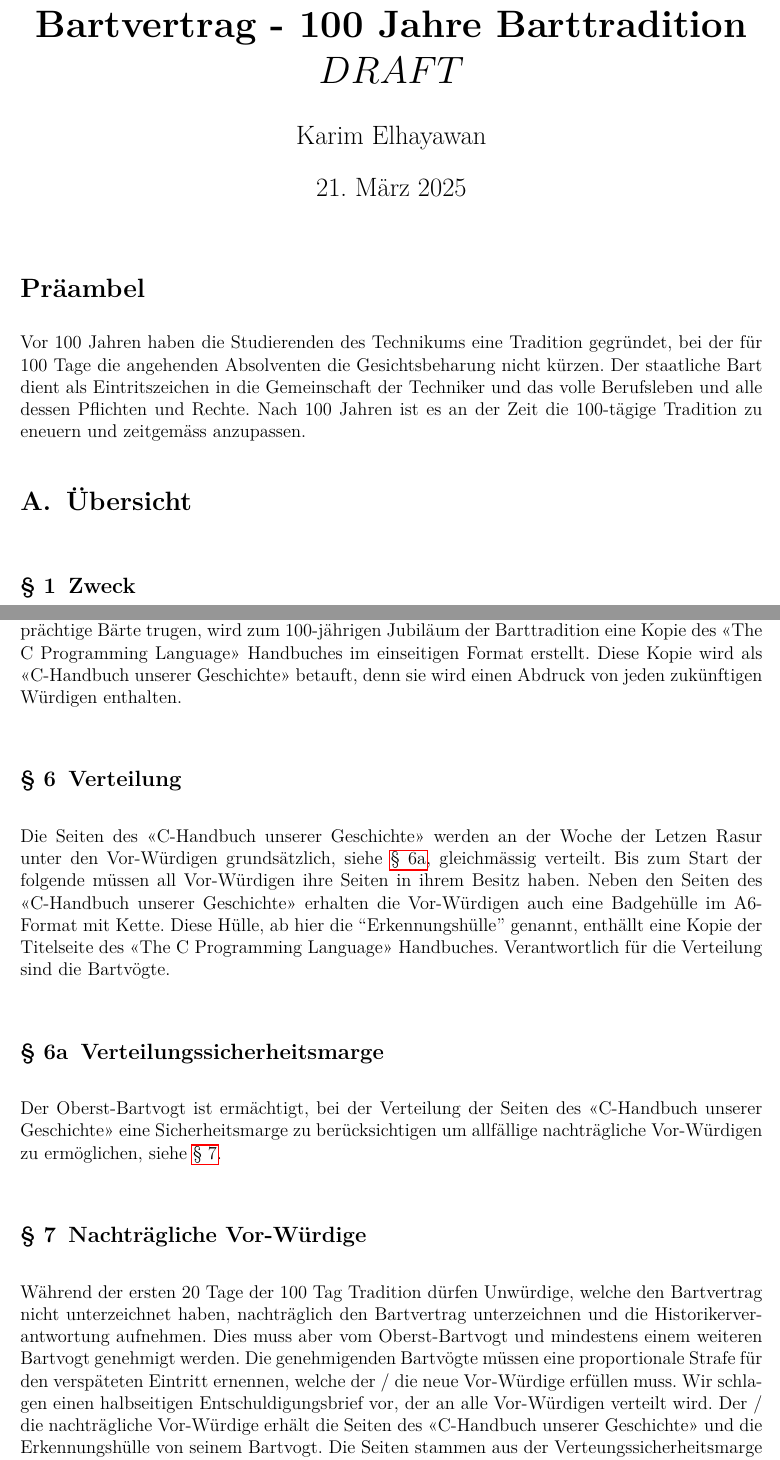
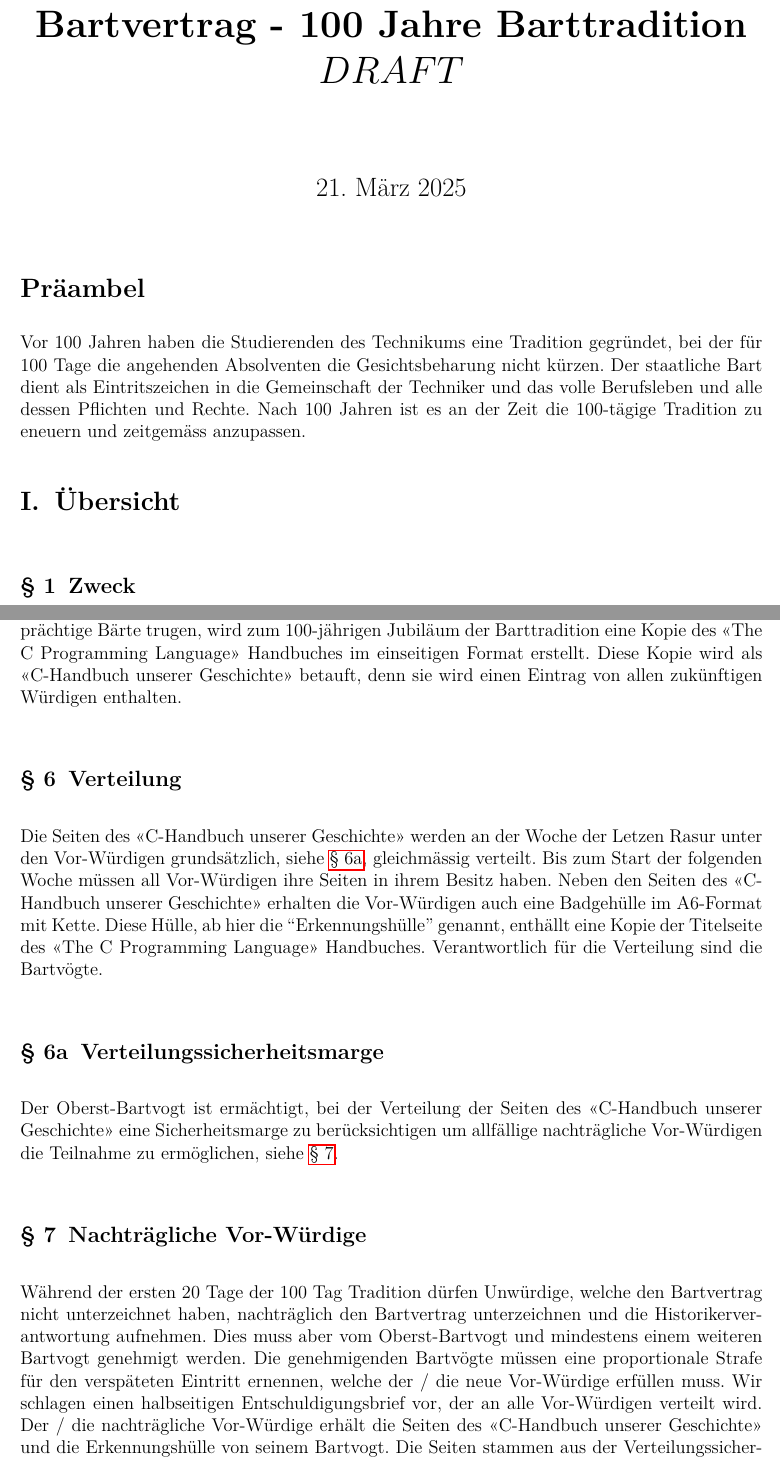
Before and after one commit to Frackwochen-Alumniverein-IT-Winterthur/IT-Gesamtvertrag, a LaTeX document (main.tex): two parts of pages 1 and 4 of 20, joined at a grey line, cut so that both start at the same text. Compiled offline with pdfLaTeX.

Commit message:
orthography changes

```diff
--- a/main.tex
+++ b/main.tex
@@ -22,8 +22,6 @@
 \renewcommand*{\parformatseparation}{}
 \renewcommand{\thesection}{\Roman{section}}
 
-\author{Karim Elhayawan}
-
 \begin{document}
 
 \title{Bartvertrag - 100 Jahre Barttradition \(DRAFT\)}
@@ -34,8 +32,6 @@
 Vor 100 Jahren haben die Studierenden des Technikums eine Tradition gegründet, bei der für 100 Tage die angehenden Absolventen die Gesichtsbeharung nicht kürzen.
 Der staatliche Bart dient als Eintritszeichen in die Gemeinschaft der Techniker und das volle Berufsleben und alle dessen Pflichten und Rechte.
 Nach 100 Jahren ist es an der Zeit die 100-tägige Tradition zu eneuern und zeitgemäss anzupassen.
-
-\appendix % Trick to number Sections with Upper Case Letters
 
 \section{Übersicht}
 \begin{contract}
@@ -113,24 +109,24 @@ Nach 100 Jahren ist es an der Zeit die 100-tägige Tradition zu eneuern und zeit
   Zu Ehren von den Titanen der Informatik Brian W. Kernighan \& Dennis M. Ritch, die selber prächtige Bärte trugen,
   wird zum 100-jährigen Jubiläum der Barttradition eine Kopie des "<The C Programming Language"> Handbuches im
   einseitigen Format erstellt. Diese Kopie wird als "<C-Handbuch unserer Geschichte"> betauft, denn sie wird einen
-  Abdruck von jeden zukünftigen Würdigen enthalten. % verstehe den Satz nicht
+  Eintrag von allen zukünftigen Würdigen enthalten.
 
   \Clause[title={Verteilung}]
   Die Seiten des "<C-Handbuch unserer Geschichte"> werden an der Woche der Letzen Rasur unter den Vor-Würdigen grundsätzlich, siehe \refS{H.verteilungsmarge}, gleichmässig verteilt.
-  Bis zum Start der folgende müssen all Vor-Würdigen ihre Seiten in ihrem Besitz haben. % verstehe den Satz nicht
+  Bis zum Start der folgenden Woche müssen all Vor-Würdigen ihre Seiten in ihrem Besitz haben.
   Neben den Seiten des "<C-Handbuch unserer Geschichte">
   erhalten die Vor-Würdigen auch eine Badgehülle im A6-Format mit Kette. Diese Hülle, ab hier die ``Erkennungshülle'' genannt, enthällt eine Kopie der
   Titelseite des "<The C Programming Language"> Handbuches. Verantwortlich für die Verteilung sind die Bartvögte.
 
   \SubClause[title={Verteilungssicherheitsmarge}]\label{H.verteilungsmarge}
   Der Oberst-Bartvogt ist ermächtigt, bei der Verteilung der Seiten des "<C-Handbuch unserer Geschichte"> eine Sicherheitsmarge zu berücksichtigen um allfällige nachträgliche Vor-Würdigen
-  zu ermöglichen, siehe \refS{H.nachzug}. % verstehe den Satz nicht
+  die Teilnahme zu ermöglichen, siehe \refS{H.nachzug}.
 
   \Clause[title={Nachträgliche Vor-Würdige}]\label{H.nachzug}
   Während der ersten 20 Tage der 100 Tag Tradition dürfen Unwürdige, welche den Bartvertrag nicht unterzeichnet haben, nachträglich den Bartvertrag unterzeichnen und die Historikerverantwortung
   aufnehmen. Dies muss aber vom Oberst-Bartvogt und mindestens einem weiteren Bartvogt genehmigt werden. Die genehmigenden Bartvögte müssen eine proportionale Strafe für den verspäteten Eintritt ernennen,
   welche der / die neue Vor-Würdige erfüllen muss. Wir schlagen einen halbseitigen Entschuldigungsbrief vor, der an alle Vor-Würdigen verteilt wird. Der / die nachträgliche Vor-Würdige erhält die Seiten des "<C-Handbuch unserer Geschichte">
-  und die Erkennungshülle von seinem Bartvogt. Die Seiten stammen aus der Verteungssicherheitsmarge \refS{H.verteilungsmarge}. % was ist das?
+  und die Erkennungshülle von seinem Bartvogt. Die Seiten stammen aus der Verteilungssicherheitsmarge \refS{H.verteilungsmarge}.
 
   \Clause[title={Erkennungs-, Schutz-, Vorweis-, Wissensaufgabe}] \label{H.aufgaben}
   Die Vor-Würdigen verpflichten sich, vier Aufgaben zu erfüllen.
```
Also changed, not shown: main.pdf.
